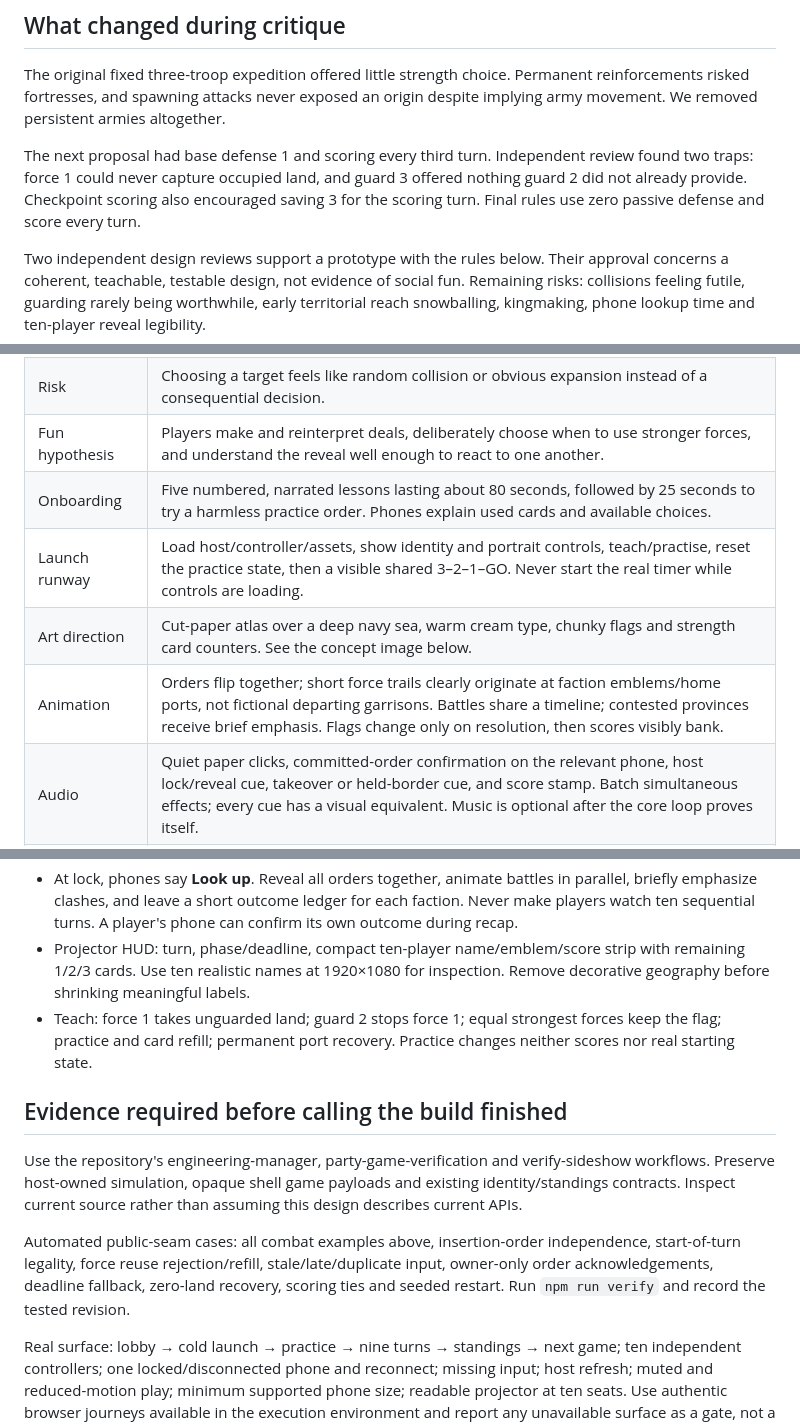
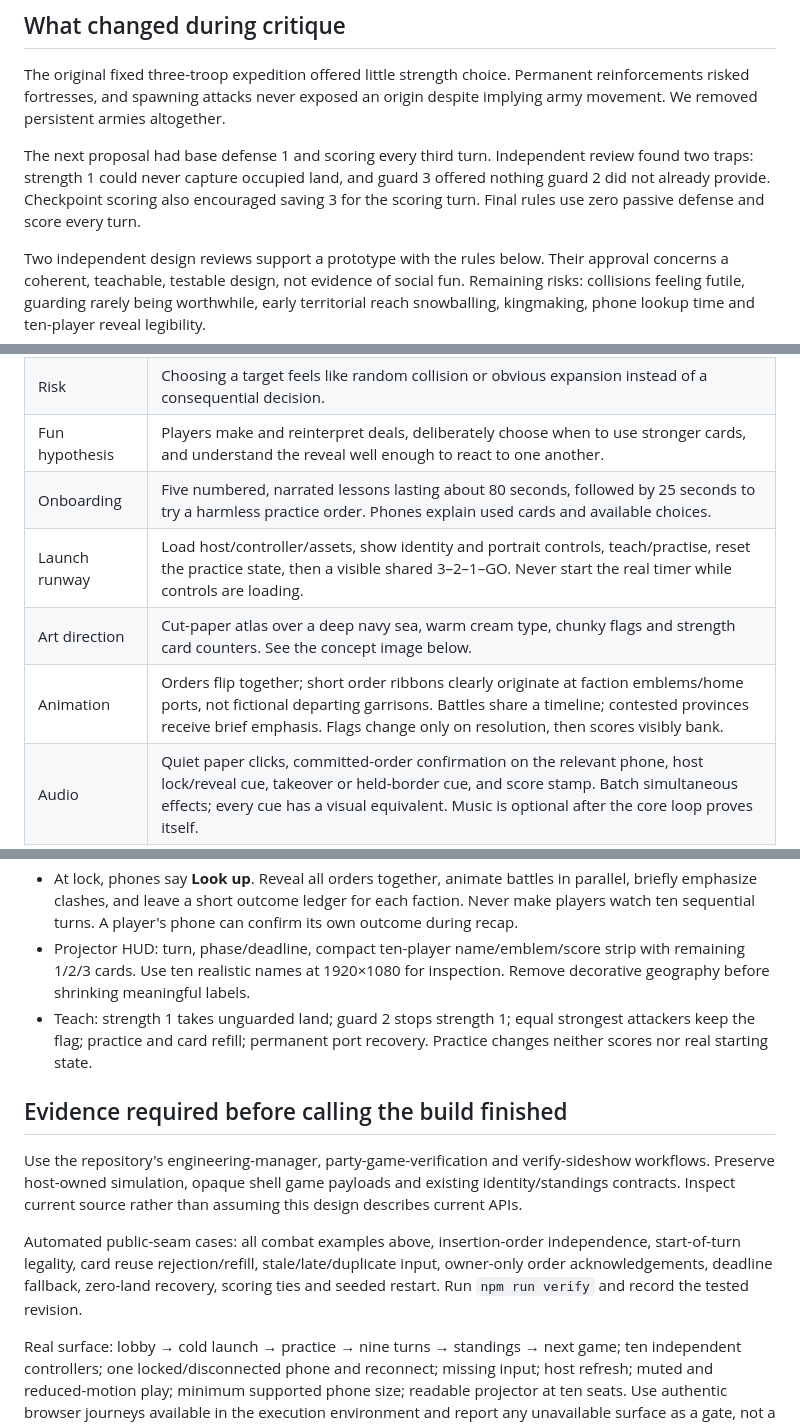
Before and after one commit to clbarrell/sideshow, a Markdown page: borderline_concept.md, 3 parts joined by grey strips. GitHub-like rendering.

```diff
--- a/borderline_concept.md
+++ b/borderline_concept.md
@@ -8,7 +8,7 @@ A six-minute world-conquest game: promise peace, secretly choose one invasion or
 
 The original fixed three-troop expedition offered little strength choice. Permanent reinforcements risked fortresses, and spawning attacks never exposed an origin despite implying army movement. We removed persistent armies altogether.
 
-The next proposal had base defense 1 and scoring every third turn. Independent review found two traps: force 1 could never capture occupied land, and guard 3 offered nothing guard 2 did not already provide. Checkpoint scoring also encouraged saving 3 for the scoring turn. Final rules use zero passive defense and score every turn.
+The next proposal had base defense 1 and scoring every third turn. Independent review found two traps: strength 1 could never capture occupied land, and guard 3 offered nothing guard 2 did not already provide. Checkpoint scoring also encouraged saving 3 for the scoring turn. Final rules use zero passive defense and score every turn.
 
 Two independent design reviews support a prototype with the rules below. Their approval concerns a coherent, teachable, testable design, not evidence of social fun. Remaining risks: collisions feeling futile, guarding rarely being worthwhile, early territorial reach snowballing, kingmaking, phone lookup time and ten-player reveal legibility.
 
@@ -28,11 +28,11 @@ Two independent design reviews support a prototype with the rules below. Their a
 | Round length | Nine campaign turns, each 20s planning + 6–8s reveal/scoring. Roughly six minutes including teaching and results. One campaign per party rotation. |
 | Build cost | Medium relative to a two-button game: deterministic rules are modest; map balance, private controller state and readable ten-player reveals are the work. |
 | Risk | Choosing a target feels like random collision or obvious expansion instead of a consequential decision. |
-| Fun hypothesis | Players make and reinterpret deals, deliberately choose when to use stronger forces, and understand the reveal well enough to react to one another. |
+| Fun hypothesis | Players make and reinterpret deals, deliberately choose when to use stronger cards, and understand the reveal well enough to react to one another. |
 | Onboarding | Five numbered, narrated lessons lasting about 80 seconds, followed by 25 seconds to try a harmless practice order. Phones explain used cards and available choices. |
 | Launch runway | Load host/controller/assets, show identity and portrait controls, teach/practise, reset the practice state, then a visible shared 3–2–1–GO. Never start the real timer while controls are loading. |
 | Art direction | Cut-paper atlas over a deep navy sea, warm cream type, chunky flags and strength card counters. See the concept image below. |
-| Animation | Orders flip together; short force trails clearly originate at faction emblems/home ports, not fictional departing garrisons. Battles share a timeline; contested provinces receive brief emphasis. Flags change only on resolution, then scores visibly bank. |
+| Animation | Orders flip together; short order ribbons clearly originate at faction emblems/home ports, not fictional departing garrisons. Battles share a timeline; contested provinces receive brief emphasis. Flags change only on resolution, then scores visibly bank. |
 | Audio | Quiet paper clicks, committed-order confirmation on the relevant phone, host lock/reveal cue, takeover or held-border cue, and score stamp. Batch simultaneous effects; every cue has a visual equivalent. Music is optional after the core loop proves itself. |
 | Recovery | Fixed launch roster; late arrivals wait for the next campaign. Reconnect restores strength cards, deadline, legal targets and acknowledged order. Host refresh follows the shell's seeded round-restart contract. Missing input has the explicit fallback below. |
 | Accessibility | No colour-only identity, no sound-only rules, no time-critical reflex input. Large readable digits and labels, keyboard/focus states, reduced-motion fades and static battle outcomes. |
@@ -90,13 +90,13 @@ Public shorthand: **“Unguarded land can be taken. Strongest force wins; a tie
 - The phone holds choices, selected order and acknowledgment. The projector owns the strategic overview. No private order arrows on the projector before lock, and do not broadcast one player's private order to other controllers.
 - At lock, phones say **Look up**. Reveal all orders together, animate battles in parallel, briefly emphasize clashes, and leave a short outcome ledger for each faction. Never make players watch ten sequential turns. A player's phone can confirm its own outcome during recap.
 - Projector HUD: turn, phase/deadline, compact ten-player name/emblem/score strip with remaining 1/2/3 cards. Use ten realistic names at 1920×1080 for inspection. Remove decorative geography before shrinking meaningful labels.
-- Teach: force 1 takes unguarded land; guard 2 stops force 1; equal strongest forces keep the flag; practice and card refill; permanent port recovery. Practice changes neither scores nor real starting state.
+- Teach: strength 1 takes unguarded land; guard 2 stops strength 1; equal strongest attackers keep the flag; practice and card refill; permanent port recovery. Practice changes neither scores nor real starting state.
 
 ## Evidence required before calling the build finished
 
 Use the repository's engineering-manager, party-game-verification and verify-sideshow workflows. Preserve host-owned simulation, opaque shell game payloads and existing identity/standings contracts. Inspect current source rather than assuming this design describes current APIs.
 
-Automated public-seam cases: all combat examples above, insertion-order independence, start-of-turn legality, force reuse rejection/refill, stale/late/duplicate input, owner-only order acknowledgements, deadline fallback, zero-land recovery, scoring ties and seeded restart. Run `npm run verify` and record the tested revision.
+Automated public-seam cases: all combat examples above, insertion-order independence, start-of-turn legality, card reuse rejection/refill, stale/late/duplicate input, owner-only order acknowledgements, deadline fallback, zero-land recovery, scoring ties and seeded restart. Run `npm run verify` and record the tested revision.
 
 Real surface: lobby → cold launch → practice → nine turns → standings → next game; ten independent controllers; one locked/disconnected phone and reconnect; missing input; host refresh; muted and reduced-motion play; minimum supported phone size; readable projector at ten seats. Use authentic browser journeys available in the execution environment and report any unavailable surface as a gate, not a simulated pass.
 
```
Also changed, not shown: other parts of borderline_concept.md (+6 -6 lines), docs/concepts/borderline-verification.md (+4 -0 lines), game_concepts.md (+5 -5 lines).
